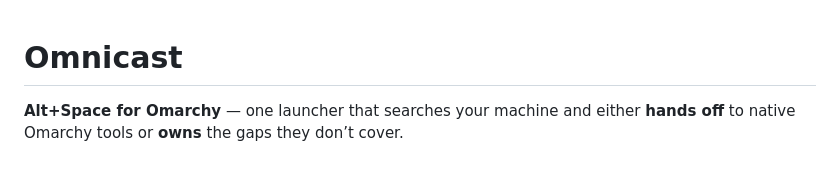
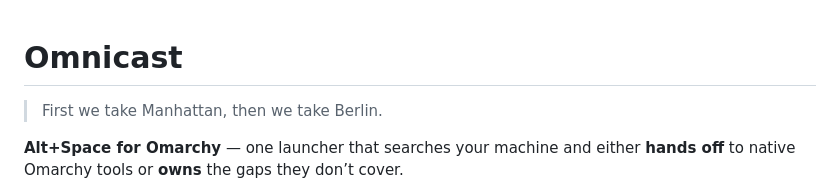
Before and after one commit to KOUSTAV2409/omnicast, a Markdown page: README.md, the part around the change. Drawn GitHub-style; blank space fills up the shorter version.

Commit message:
docs: add Manhattan → Berlin tagline to README
Co-authored-by: Cursor <cursoragent@cursor.com>

```diff
--- a/README.md
+++ b/README.md
@@ -1,4 +1,6 @@
 # Omnicast
+
+> First we take Manhattan, then we take Berlin.
 
 **Alt+Space for Omarchy** — one launcher that searches your machine and either **hands off** to native Omarchy tools or **owns** the gaps they don’t cover.
 
```
